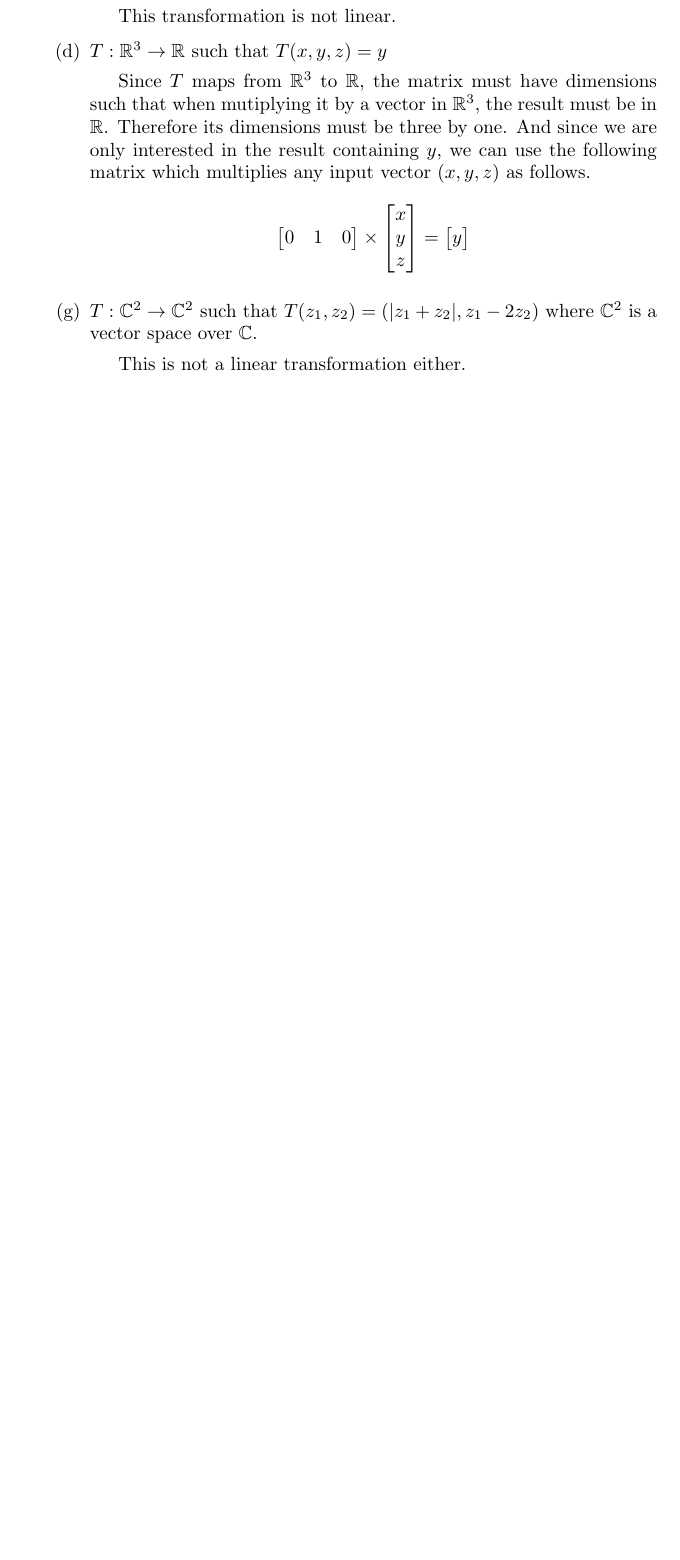
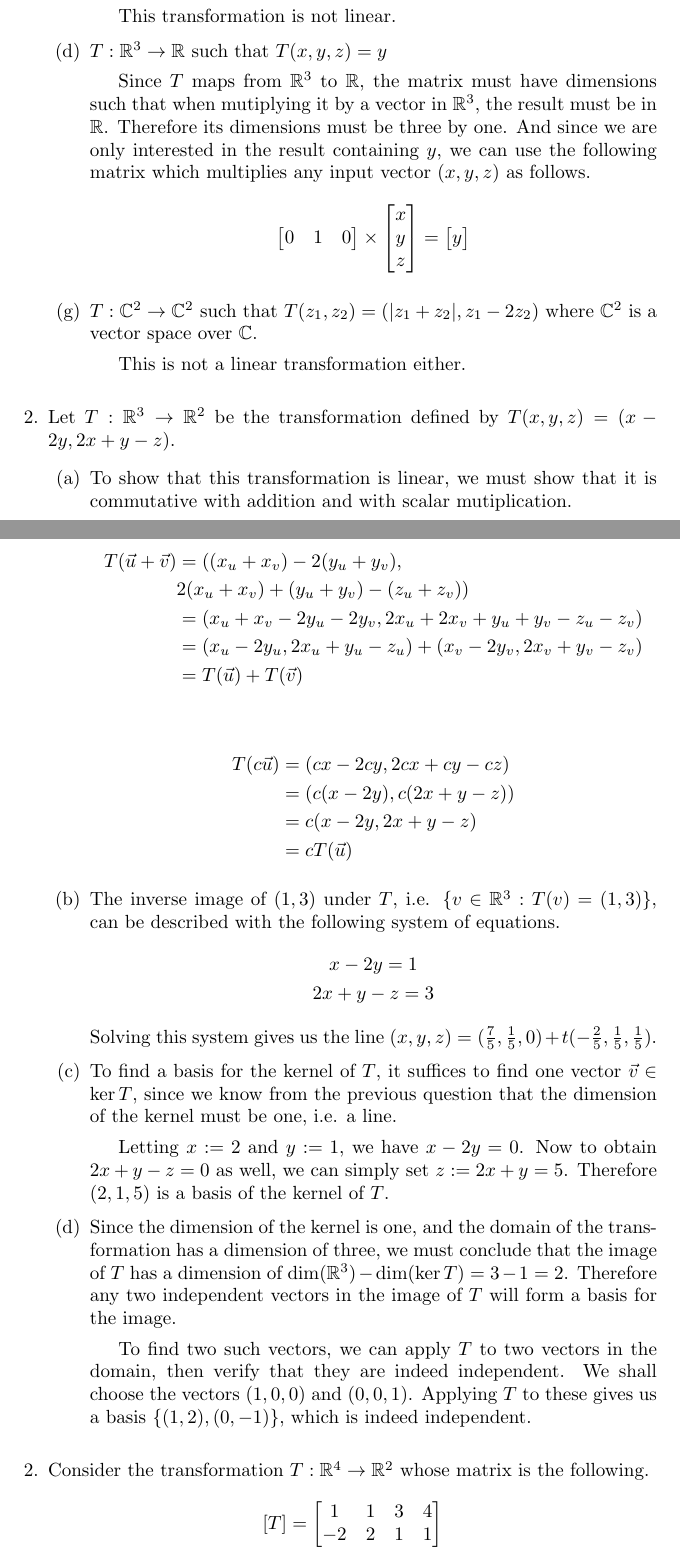
Before and after one commit to abrahammurciano/homework, a LaTeX problem sheet (3rd-Year/Linear-Algebra-2/HW3---Linear-Transformations-II/HW3---Linear-Transformations-II.tex): part of the page before the commit and two parts of pages 1 and 2 of 3 after it, the two joined at a grey line, cut so that both start at the same text, the shorter picture padded with empty space. Compiled offline with pdfLaTeX.

Commit message:
continued hw3 (about time)

```diff
--- a/3rd-Year/Linear-Algebra-2/HW3---Linear-Transformations-II/HW3---Linear-Transformations-II.tex
+++ b/3rd-Year/Linear-Algebra-2/HW3---Linear-Transformations-II/HW3---Linear-Transformations-II.tex
@@ -59,3 +59,51 @@
 
 				This is not a linear transformation either.
 		\end{enumerate}
+
+	\item[2.]
+		Let \(T : \R^3 \to \R^2\) be the transformation defined by \(T(x, y, z) = (x - 2y, 2x + y - z)\).
+		\begin{enumerate}
+			\item
+				To show that this transformation is linear, we must show that it is commutative with addition and with scalar mutiplication.
+
+				\begin{align*}
+					T(\vec{u} + \vec{v}) & = ((x_u + x_v) - 2(y_u + y_v), \\
+					                     & 2(x_u + x_v) + (y_u + y_v) - (z_u + z_v)) \\
+					                     & = (x_u + x_v - 2y_u - 2y_v, 2x_u + 2x_v + y_u + y_v - z_u - z_v) \\
+					                     & = (x_u - 2y_u, 2x_u + y_u - z_u) + (x_v - 2y_v, 2x_v + y_v - z_v) \\
+					                     & = T(\vec{u}) + T(\vec{v}) \\
+				\end{align*}
+				\begin{align*}
+					T(c\vec{u}) & = (cx - 2cy, 2cx + cy - cz) \\
+					            & = (c(x - 2y), c(2x + y - z)) \\
+					            & = c(x - 2y, 2x + y - z) \\
+					            & = cT(\vec{u})
+				\end{align*}
+
+			\item
+				The inverse image of \((1, 3)\) under \(T\), i.e. \(\{v \in \R^3 : T(v) = (1,3)\}\), can be described with the following system of equations.
+				\begin{gather*}
+					x - 2y = 1 \\
+					2x + y - z = 3
+				\end{gather*}
+				Solving this system gives us the line \((x, y, z) = (\frac{7}{5},\frac{1}{5},0) + t(-\frac{2}{5},\frac{1}{5},\frac{1}{5})\).
+
+			\item
+				To find a basis for the kernel of \(T\), it suffices to find one vector \(\vec{v} \in \ker T\), since we know from the previous question that the dimension of the kernel must be one, i.e. a line.
+
+				Letting \(x := 2\) and \(y := 1\), we have \(x - 2y = 0\). Now to obtain \(2x + y -z = 0\) as well, we can simply set \(z := 2x+y = 5\). Therefore \((2, 1, 5)\) is a basis of the kernel of \(T\).
+
+			\item
+				Since the dimension of the kernel is one, and the domain of the transformation has a dimension of three, we must conclude that the image of \(T\) has a dimension of \(\dim(\R^3) - \dim(\ker T) = 3 - 1 = 2\). Therefore any two independent vectors in the image of \(T\) will form a basis for the image.
+
+				To find two such vectors, we can apply \(T\) to two vectors in the domain, then verify that they are indeed independent. We shall choose the vectors \((1, 0, 0)\) and \((0, 0, 1)\). Applying \(T\) to these gives us a basis \(\{(1, 2), (0, -1)\}\), which is indeed independent.
+		\end{enumerate}
+
+	\item
+		Consider the transformation \(T:\R^4 \to \R^2\) whose matrix is the following.
+		\begin{equation*}
+			[T] = \left[ \begin{matrix}
+					1  & 1 & 3 & 4 \\
+					-2 & 2 & 1 & 1
+				\end{matrix} \right]
+		\end{equation*}
```
Also changed, not shown: 3rd-Year/Linear-Algebra-2/HW3---Linear-Transformations-II/HW3---Linear-Transformations-II.pdf, 3rd-Year/Linear-Algebra-2/HW3---Linear-Transformations-II/HW3---Linear-Transformations-II.tex (7 more changed lines).
